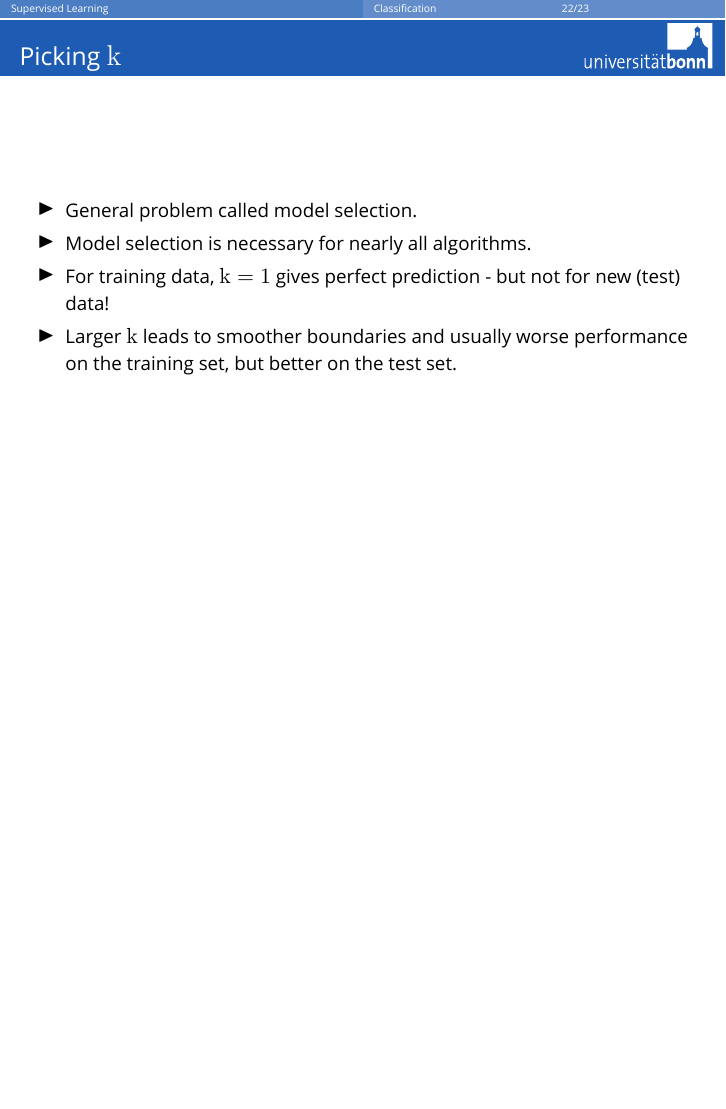
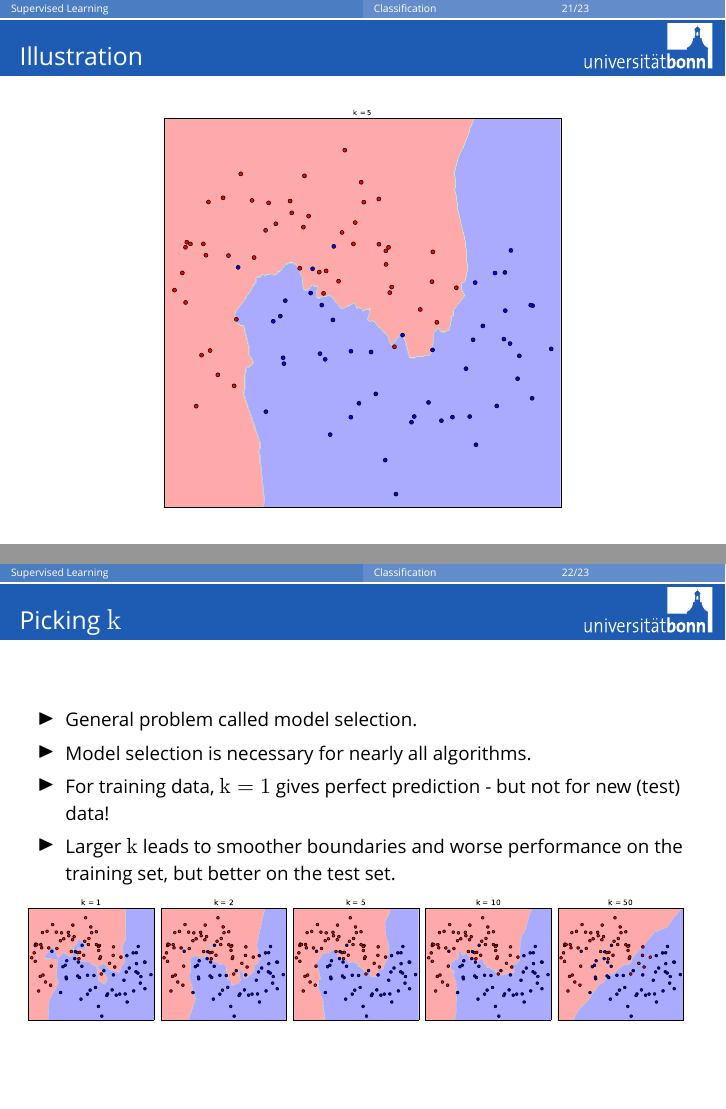
Before and after one commit to temporaer/tutorial_ml_gkbionics, LaTeX slides (presentation/presentation.tex, which reads presentation/knn.tex): page 38 of 39 before the commit and pages 38 and 39 of 40 after it, the two joined at a grey line, the shorter picture padded with empty space. Compiled offline with XeLaTeX; a missing font is replaced by an installed copy or a similar font.

Commit message:
Adding some figures to knn

```diff
--- a/presentation/knn.tex
+++ b/presentation/knn.tex
@@ -22,6 +22,10 @@
 
 \begin{frame}
     \frametitle{Illustration}
+    \begin{center}
+    \includegraphics<1>[width=.6\linewidth]{knn-pics/two_moons}
+    \includegraphics<2>[width=.6\linewidth]{knn-pics/two_moons_k=5}
+    \end{center}
 \end{frame}
 
 \begin{frame}
@@ -30,9 +34,10 @@
         \item General problem called model selection.
         \item Model selection is necessary for nearly all algorithms.
         \item For training data, $k=1$ gives perfect prediction - but not for new (test) data!
-        \item Larger $k$ leads to smoother boundaries and usually worse performance on the training set,
+        \item Larger $k$ leads to smoother boundaries and worse performance on the training set,
             but better on the test set.
     \end{itemize}
+    \includegraphics[width=.98\linewidth]{knn-pics/two_moons_varying_k}
 \end{frame}
 
 
```
Also changed, not shown: presentation/knn-pics/two_moons.pdf (added), presentation/knn-pics/two_moons_cross_validation.pdf (added), presentation/knn-pics/two_moons_k=5.pdf (added), presentation/knn-pics/two_moons_varying_k.pdf (added), 1 other file.
